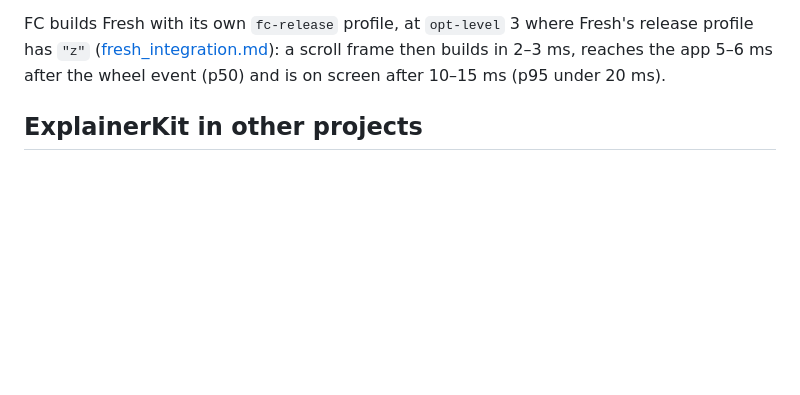
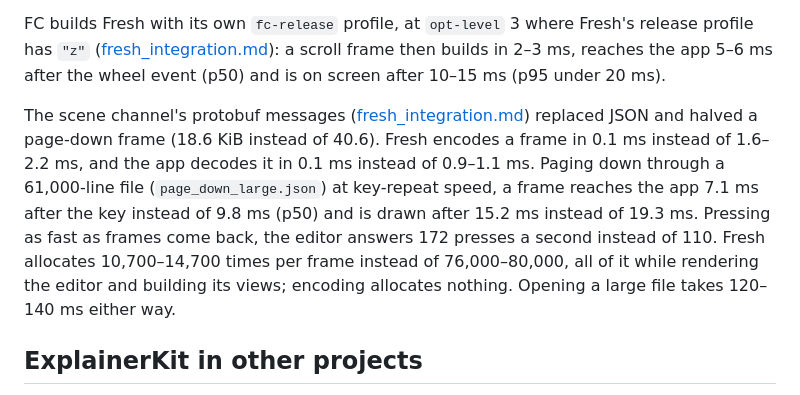
Before and after one commit to AlexKordic/file_commander, a Markdown page: doc/dev/macos_app.md, the part around the change. GitHub-like rendering; blank space fills up the shorter version.

Commit message:
docs: what protobuf on the scene channel measured
Paging down a 61,000-line file: frames half the size, encode and decode
0.1 ms each, key to screen 15.2 ms instead of 19.3 at key-repeat speed,
172 frames a second instead of 110 when pressing as fast as frames come
back, and a sixth of the allocations per frame in Fresh. The changelog
notes the one-time backend restart after updating.

```diff
--- a/doc/dev/macos_app.md
+++ b/doc/dev/macos_app.md
@@ -360,6 +360,18 @@ Fresh's release profile has `"z"`
 scroll frame then builds in 2–3 ms, reaches the app 5–6 ms after the wheel
 event (p50) and is on screen after 10–15 ms (p95 under 20 ms).
 
+The scene channel's protobuf messages
+([fresh_integration.md](fresh_integration.md#scene-channel)) replaced JSON
+and halved a page-down frame (18.6 KiB instead of 40.6). Fresh encodes a
+frame in 0.1 ms instead of 1.6–2.2 ms, and the app decodes it in 0.1 ms
+instead of 0.9–1.1 ms. Paging down through a 61,000-line file
+(`page_down_large.json`) at key-repeat speed, a frame reaches the app 7.1 ms
+after the key instead of 9.8 ms (p50) and is drawn after 15.2 ms instead of
+19.3 ms. Pressing as fast as frames come back, the editor answers 172 presses a
+second instead of 110. Fresh allocates 10,700–14,700 times per frame instead of
+76,000–80,000, all of it while rendering the editor and building its views;
+encoding allocates nothing. Opening a large file takes 120–140 ms either way.
+
 ## ExplainerKit in other projects
 
 ExplainerKit (`macos/Package.swift`, library product `ExplainerKit`) has no
```
Also changed, not shown: CHANGELOG.md (+6 -0 lines).
